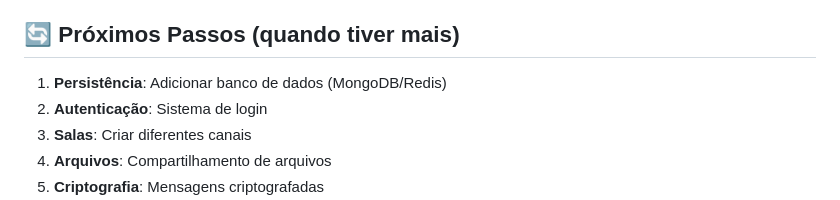
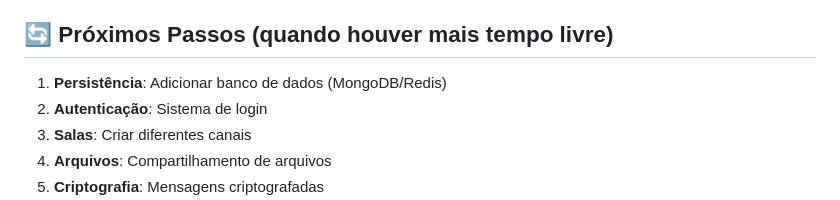
Before and after one commit to Adolp26/distributed-chat, a Markdown page: README.md, the part around the change. Drawn GitHub-style.

```diff
--- a/README.md
+++ b/README.md
@@ -282,7 +282,7 @@ distributed-chat/
 - ✅ Reconexão automática
 - ✅ Identificação de máquina/cliente
 
-## 🔄 Próximos Passos (quando tiver mais)
+## 🔄 Próximos Passos (quando houver mais tempo livre)
 
 1. **Persistência**: Adicionar banco de dados (MongoDB/Redis)
 2. **Autenticação**: Sistema de login
```
